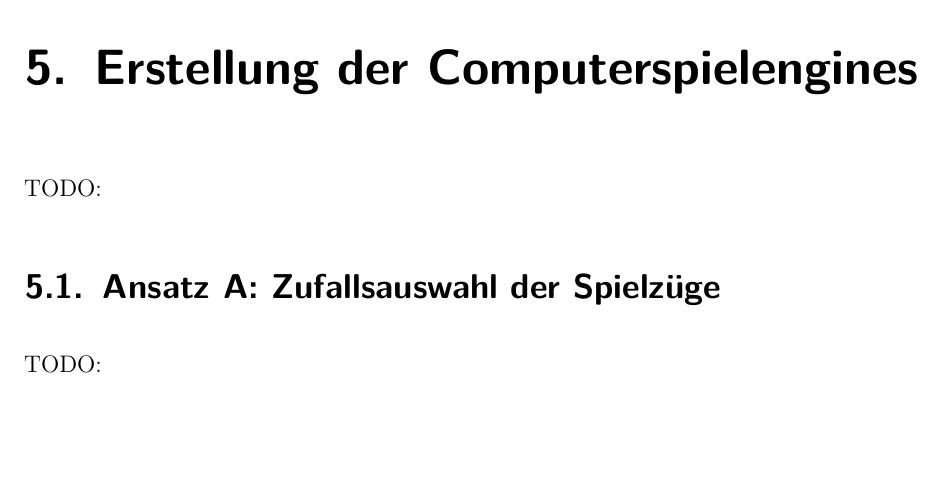
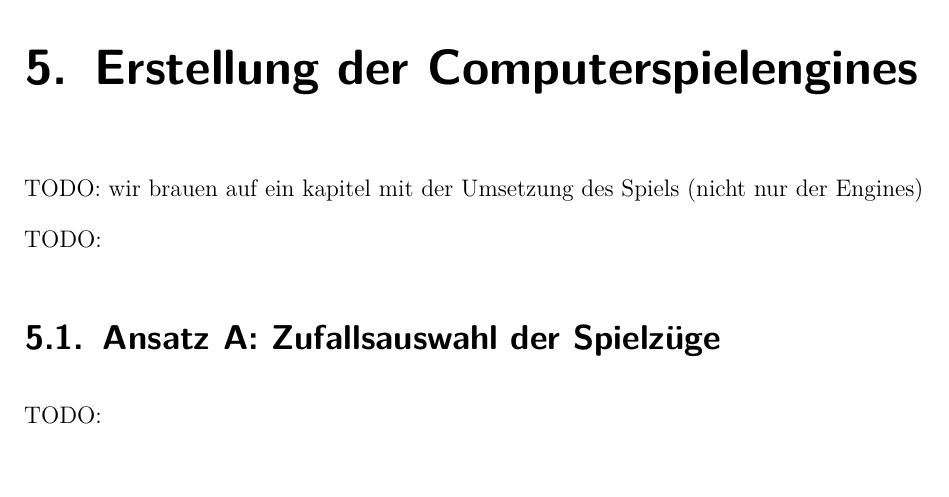
Before and after one commit to NicoZeitz/Studienarbeit, a LaTeX document (T3_3101/Praxisbericht.tex, which reads T3_3101/chapters/05_erstellung.tex): part of page 19 of 23, cut so that both start at the same text, the shorter picture padded with empty space. Compiled offline with pdfLaTeX.

Commit message:
change tex

```diff
--- a/T3_3101/chapters/05_erstellung.tex
+++ b/T3_3101/chapters/05_erstellung.tex
@@ -1,5 +1,7 @@
 \chapter{Erstellung der Computerspielengines}
 \label{chapter:erstellung-der-computerspielengines}
+
+TODO: wir brauen auf ein kapitel mit der Umsetzung des Spiels (nicht nur der Engines)
 
 TODO:
 
```
